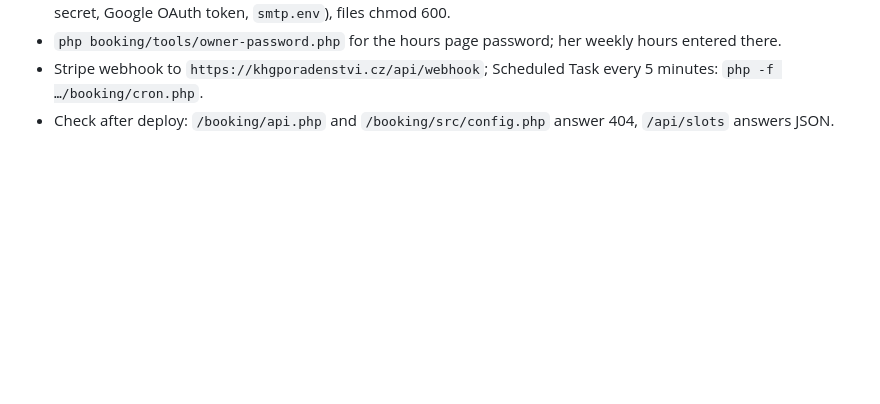
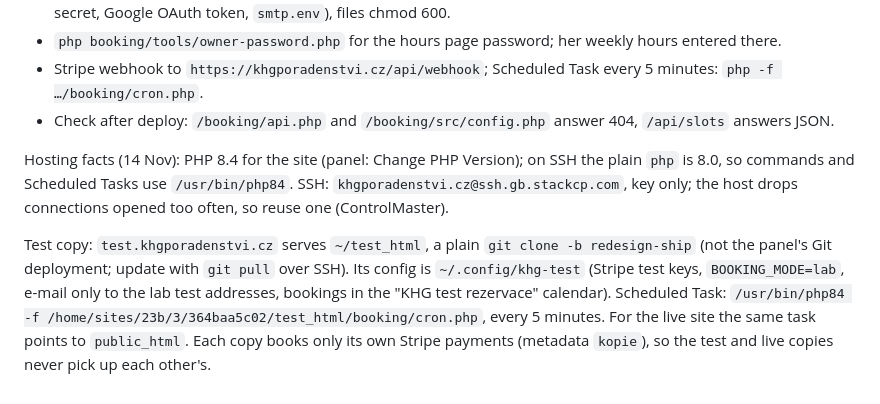
Before and after one commit to Matush77/KHG-poradenstvi, a Markdown page: docs/REDESIGN-SHIP.md, the part around the change. Drawn GitHub-style; blank space fills up the shorter version.

Commit message:
Hosting facts and the test subdomain in the ship guide
Co-Authored-By: Claude Opus 5.5 <noreply@anthropic.com>

```diff
--- a/docs/REDESIGN-SHIP.md
+++ b/docs/REDESIGN-SHIP.md
@@ -104,3 +104,14 @@ Before this goes live, on the hosting (none of it is in Git):
 - Stripe webhook to `https://khgporadenstvi.cz/api/webhook`; Scheduled Task every 5 minutes:
   `php -f …/booking/cron.php`.
 - Check after deploy: `/booking/api.php` and `/booking/src/config.php` answer 404, `/api/slots` answers JSON.
+
+Hosting facts (14 Nov): PHP 8.4 for the site (panel: Change PHP Version); on SSH the plain `php` is 8.0,
+so commands and Scheduled Tasks use `/usr/bin/php84`. SSH: `khgporadenstvi.cz@ssh.gb.stackcp.com`, key only;
+the host drops connections opened too often, so reuse one (ControlMaster).
+
+Test copy: `test.khgporadenstvi.cz` serves `~/test_html`, a plain `git clone -b redesign-ship` (not the
+panel's Git deployment; update with `git pull` over SSH). Its config is `~/.config/khg-test` (Stripe test
+keys, `BOOKING_MODE=lab`, e-mail only to the lab test addresses, bookings in the "KHG test rezervace"
+calendar). Scheduled Task: `/usr/bin/php84 -f /home/sites/23b/3/364baa5c02/test_html/booking/cron.php`,
+every 5 minutes. For the live site the same task points to `public_html`. Each copy books only its own
+Stripe payments (metadata `kopie`), so the test and live copies never pick up each other's.
```
